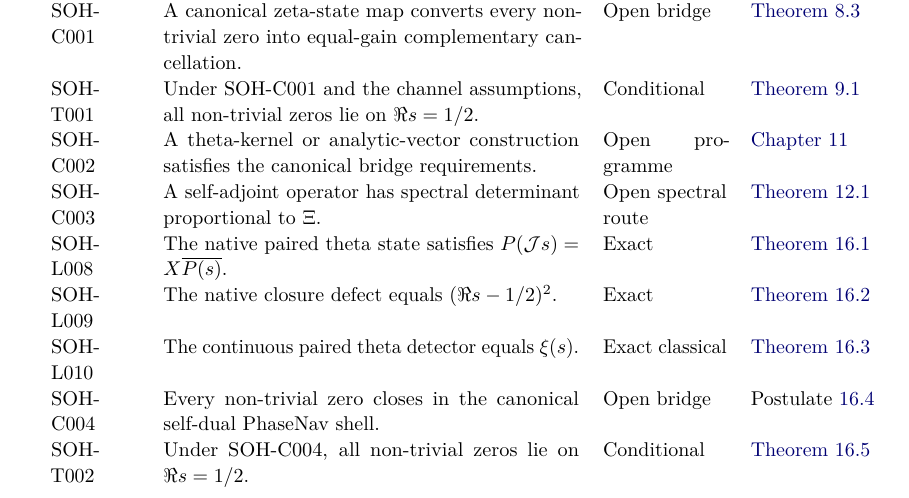
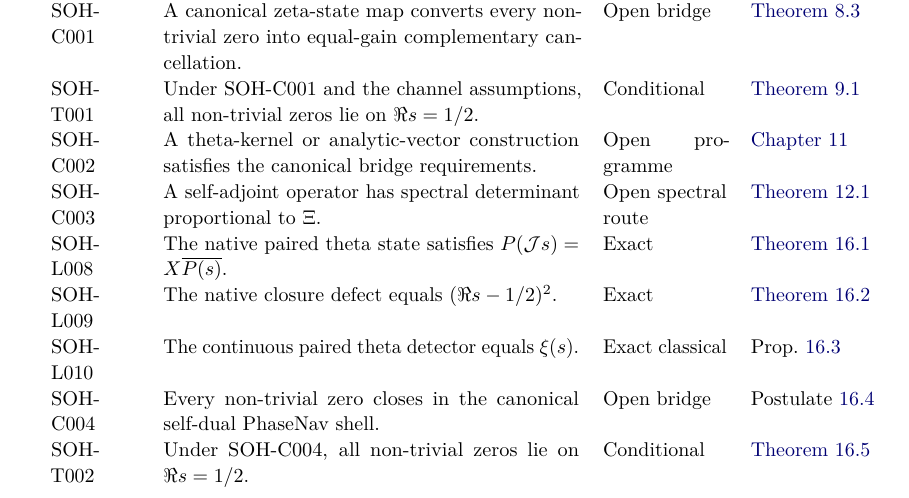
Before and after one commit to AdrianLipa90/secret-of-a-half, a LaTeX thesis (monograph/main.tex, which reads monograph/appendices/D_claim_ledger.tex): part of page 95 of 99, cut so that both start at the same text. Compiled offline with pdfLaTeX.

Commit message:
Fix claim-ledger column overflow

```diff
--- a/monograph/appendices/D_claim_ledger.tex
+++ b/monograph/appendices/D_claim_ledger.tex
@@ -25,7 +25,7 @@ SOH-C002 & A theta-kernel or analytic-vector construction satisfies the canonica
 SOH-C003 & A self-adjoint operator has spectral determinant proportional to $\XiR$. & Open spectral route & \Cref{thm:spectral-conditional}\\
 SOH-L008 & The native paired theta state satisfies $P(\J s)=X\overline{P(s)}$. & Exact & \Cref{thm:pn-covariance}\\
 SOH-L009 & The native closure defect equals $(\Re s-1/2)^2$. & Exact & \Cref{thm:pn-closure}\\
-SOH-L010 & The continuous paired theta detector equals $\xi(s)$. & Exact classical & \Cref{prop:pn-detector}\\
+SOH-L010 & The continuous paired theta detector equals $\xi(s)$. & Exact classical & Prop.~\ref{prop:pn-detector}\\
 SOH-C004 & Every non-trivial zero closes in the canonical self-dual PhaseNav shell. & Open bridge & Postulate~\ref{post:pn-open-bridge}\\
 SOH-T002 & Under SOH-C004, all non-trivial zeros lie on $\Re s=1/2$. & Conditional & \Cref{thm:pn-conditional-rh}\\
 SOH-N001 & The eighteen-pair detector is a low-height numerical approximation. & Numerical & \Cref{chap:phasenav-native}\\
```
Also changed, not shown: monograph/appendices/D_claim_ledger.tex (1 more changed lines).
